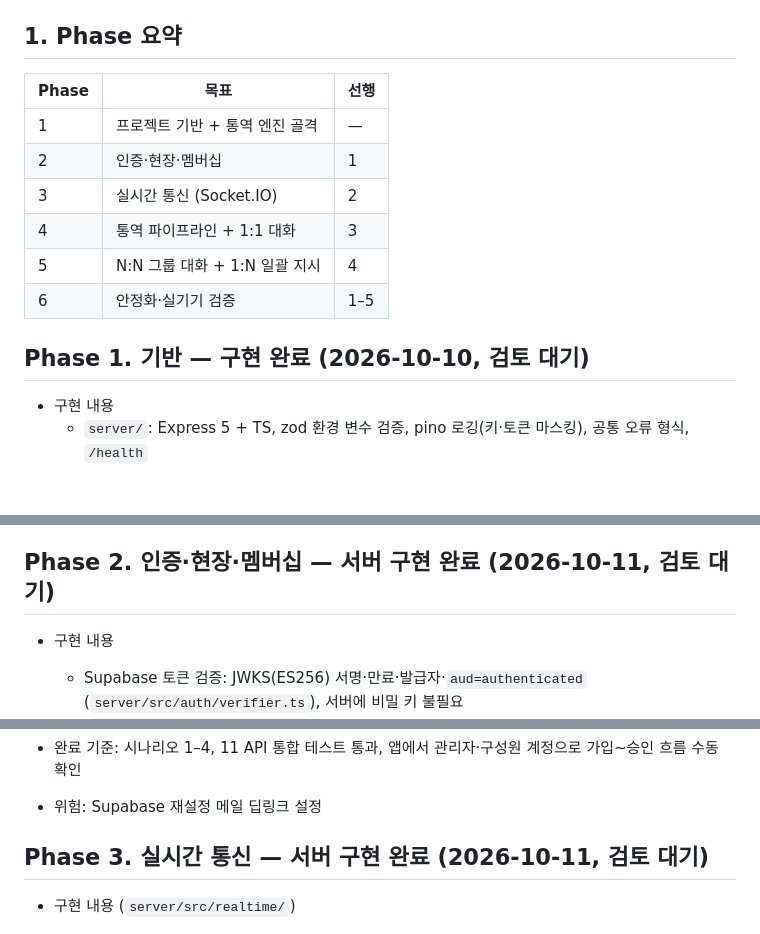
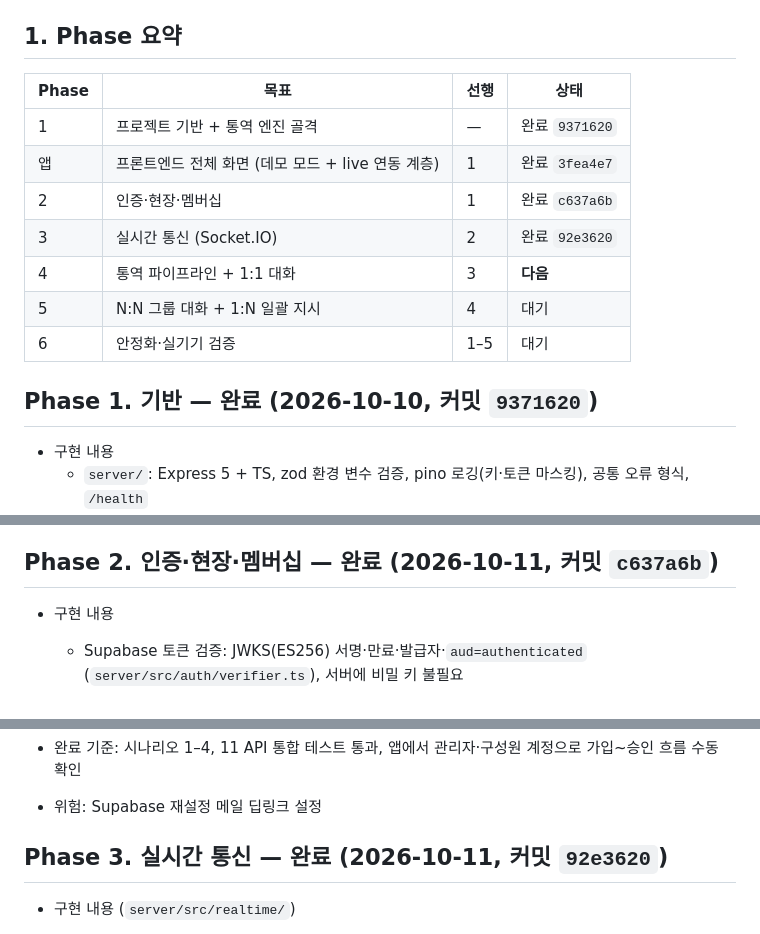
Before and after one commit to jang-tang/SYNCREW, a Markdown page: docs/implementation-plan.md, 3 parts joined by grey strips. GitHub-like rendering; blank space fills up the shorter version.

```diff
--- a/docs/implementation-plan.md
+++ b/docs/implementation-plan.md
@@ -8,16 +8,17 @@
 
 ## 1. Phase 요약
 
-| Phase | 목표 | 선행 |
-|---|---|---|
-| 1 | 프로젝트 기반 + 통역 엔진 골격 | — |
-| 2 | 인증·현장·멤버십 | 1 |
-| 3 | 실시간 통신 (Socket.IO) | 2 |
-| 4 | 통역 파이프라인 + 1:1 대화 | 3 |
-| 5 | N:N 그룹 대화 + 1:N 일괄 지시 | 4 |
-| 6 | 안정화·실기기 검증 | 1–5 |
+| Phase | 목표 | 선행 | 상태 |
+|---|---|---|---|
+| 1 | 프로젝트 기반 + 통역 엔진 골격 | — | 완료 `9371620` |
+| 앱 | 프론트엔드 전체 화면 (데모 모드 + live 연동 계층) | 1 | 완료 `3fea4e7` |
+| 2 | 인증·현장·멤버십 | 1 | 완료 `c637a6b` |
+| 3 | 실시간 통신 (Socket.IO) | 2 | 완료 `92e3620` |
+| 4 | 통역 파이프라인 + 1:1 대화 | 3 | **다음** |
+| 5 | N:N 그룹 대화 + 1:N 일괄 지시 | 4 | 대기 |
+| 6 | 안정화·실기기 검증 | 1–5 | 대기 |
 
-## Phase 1. 기반 — 구현 완료 (2026-10-10, 검토 대기)
+## Phase 1. 기반 — 완료 (2026-10-10, 커밋 `9371620`)
 
 - 구현 내용
   - `server/`: Express 5 + TS, zod 환경 변수 검증, pino 로깅(키·토큰 마스킹), 공통 오류 형식, `/health`
@@ -57,7 +58,7 @@
   - Android 실기기·에뮬레이터 실행, 실제 녹음·재생·블루투스, QR 카메라 스캔 (Android SDK 미설치)
   - live 모드 (서버 API Phase 2–5 미구현)
 
-## Phase 2. 인증·현장·멤버십 — 서버 구현 완료 (2026-10-11, 검토 대기)
+## Phase 2. 인증·현장·멤버십 — 완료 (2026-10-11, 커밋 `c637a6b`)
 
 - 구현 내용
   - Supabase 토큰 검증: JWKS(ES256) 서명·만료·발급자·`aud=authenticated` (`server/src/auth/verifier.ts`), 서버에 비밀 키 불필요
@@ -81,7 +82,7 @@
 - 완료 기준: 시나리오 1–4, 11 API 통합 테스트 통과, 앱에서 관리자·구성원 계정으로 가입~승인 흐름 수동 확인
 - 위험: Supabase 재설정 메일 딥링크 설정
 
-## Phase 3. 실시간 통신 — 서버 구현 완료 (2026-10-11, 검토 대기)
+## Phase 3. 실시간 통신 — 완료 (2026-10-11, 커밋 `92e3620`)
 
 - 구현 내용 (`server/src/realtime/`)
   - REST와 같은 포트에 Socket.IO `/rt`. 연결 시 Supabase 토큰 검증, 실패 시 `connect_error: UNAUTHORIZED`
```
Also changed, not shown: other parts of docs/implementation-plan.md (+30 -10 lines), CLAUDE.md (+12 -2 lines).
